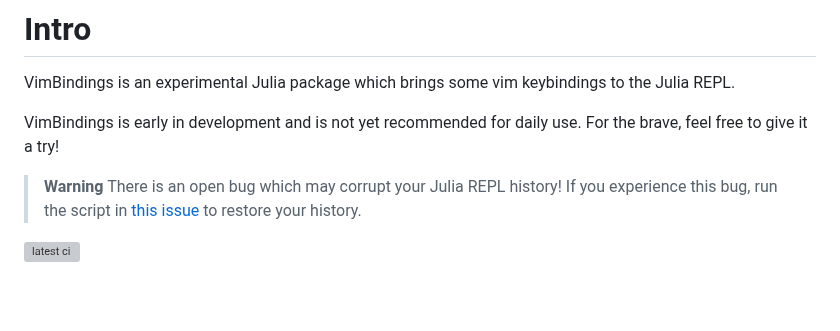
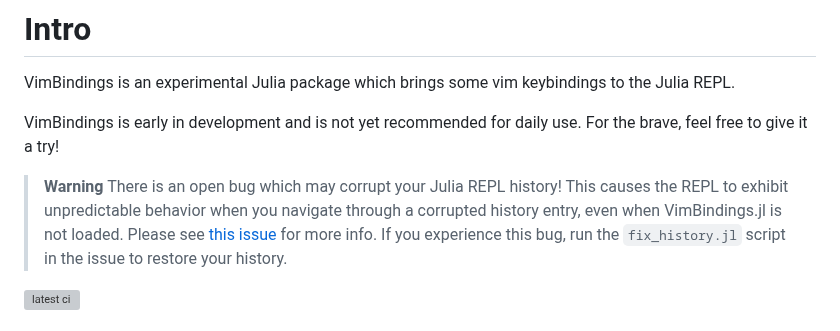
Before and after one commit to caleb-allen/VimBindings.jl, a Markdown page: README.md, the part around the change. Rendered like a GitHub page; blank space fills up the shorter version; grey boxes are pictures that could not be loaded.

```diff
--- a/README.md
+++ b/README.md
@@ -5,7 +5,9 @@ VimBindings is an experimental Julia package which brings some vim keybindings t
 VimBindings is early in development and is not yet recommended for daily use. For the brave, feel free to give it a try!
 
 > **Warning**
-> There is an open bug which may corrupt your Julia REPL history! If you experience this bug, run the script in [this issue](https://github.com/caleb-allen/VimBindings.jl/issues/36) to restore your history.
+> There is an open bug which may corrupt your Julia REPL history! This causes the REPL to exhibit unpredictable behavior when you navigate through a corrupted history entry, even when VimBindings.jl is not loaded.
+> Please see [this issue](https://github.com/caleb-allen/VimBindings.jl/issues/36) for more info.
+> If you experience this bug, run the `fix_history.jl` script in the issue to restore your history.
 
 ![latest ci](https://github.com/caleb-allen/VimBindings.jl/actions/workflows/test.yaml/badge.svg)
 
```
